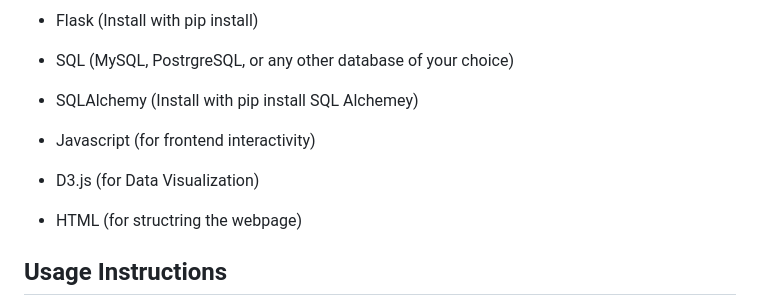
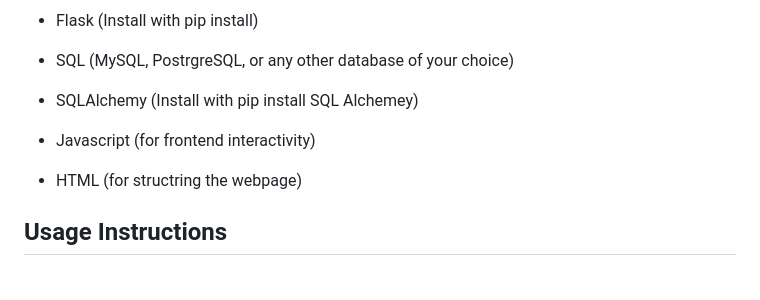
Before and after one commit to laxleary/Zillow-Data-Exploration, a Markdown page: README.md, the part around the change. Drawn GitHub-style; blank space fills up the shorter version.

```diff
--- a/README.md
+++ b/README.md
@@ -23,8 +23,6 @@ Make sure you have the following installed:
 - SQLAlchemy (Install with pip install SQL Alchemey)
 
 - Javascript (for frontend interactivity)
-
-- D3.js (for Data Visualization)
 
 - HTML (for structring the webpage)
 
```
